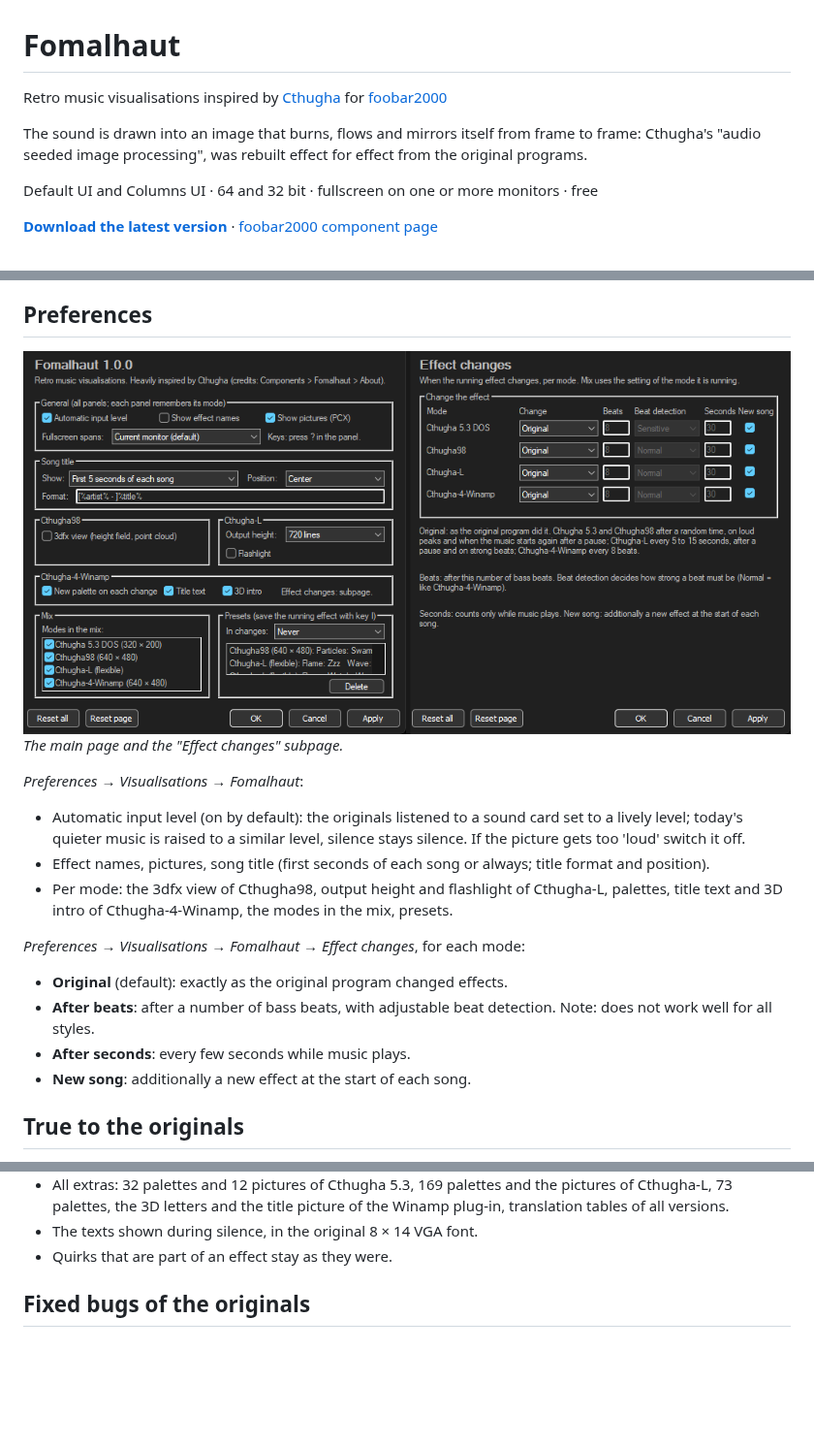
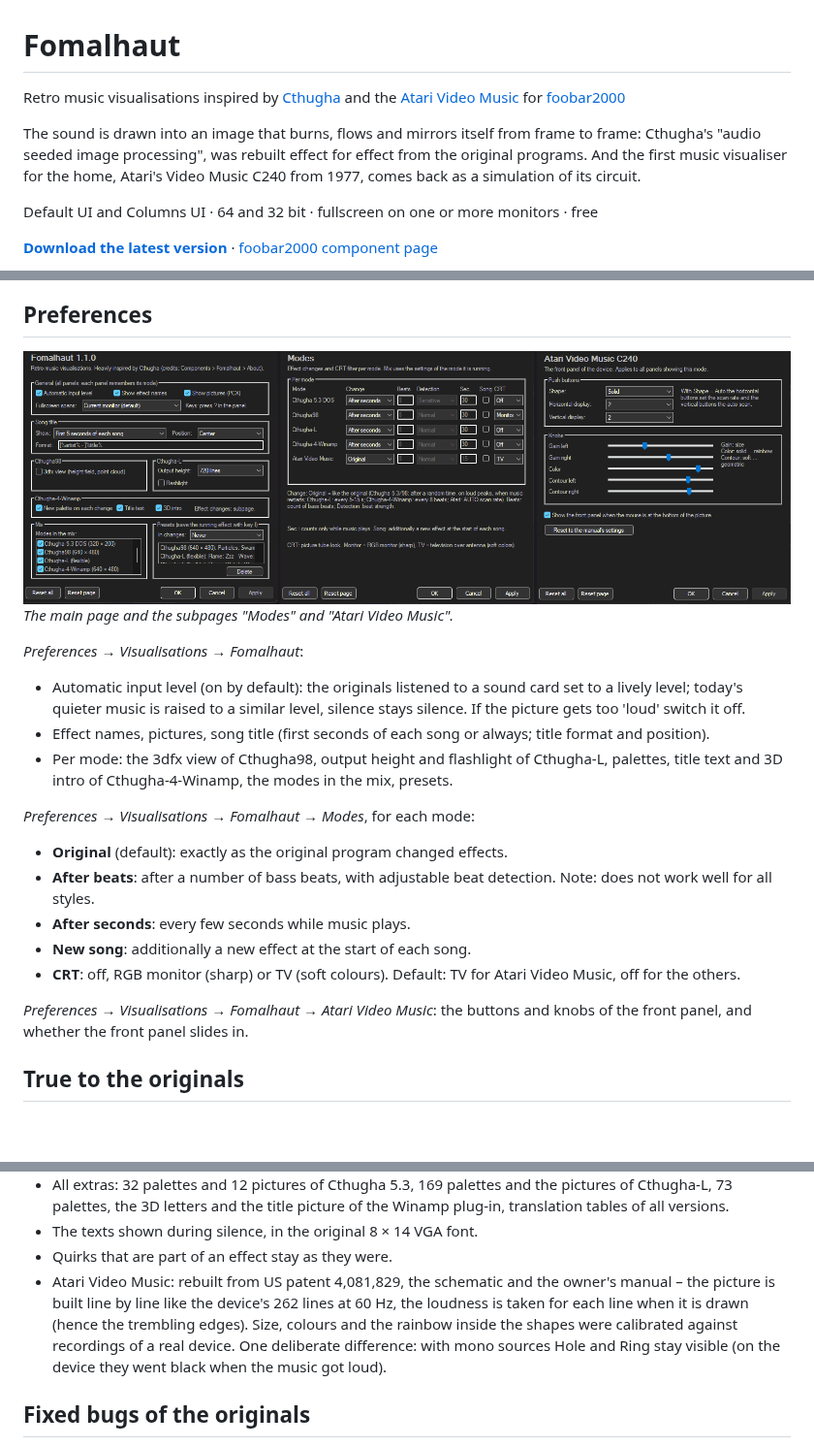
Before and after one commit to Oxensepp/fomalhaut, a Markdown page: README.md, 3 parts joined by grey strips. Shown at 97% size. GitHub-like rendering; pictures changed too: docs/screenshots/readme/preferences.png; blank space fills up the shorter version.

Commit message:
Fomalhaut 1.1.0

```diff
--- a/README.md
+++ b/README.md
@@ -1,10 +1,11 @@
 # Fomalhaut
 
-Retro music visualisations inspired by [Cthugha](https://en.wikipedia.org/wiki/Cthugha_(software)) for
-[foobar2000](https://www.foobar2000.org)
+Retro music visualisations inspired by [Cthugha](https://en.wikipedia.org/wiki/Cthugha_(software)) and the
+[Atari Video Music](https://en.wikipedia.org/wiki/Atari_Video_Music) for [foobar2000](https://www.foobar2000.org)
 
 The sound is drawn into an image that burns, flows and mirrors itself from frame to frame: Cthugha's
-"audio seeded image processing", was rebuilt effect for effect from the original programs.
+"audio seeded image processing", was rebuilt effect for effect from the original programs. And the first music
+visualiser for the home, Atari's Video Music C240 from 1977, comes back as a simulation of its circuit.
 
 Default UI and Columns UI · 64 and 32 bit · fullscreen on one or more monitors · free
 
@@ -87,7 +109,7 @@ never or always.
 ## Preferences
 
 ![Preferences](docs/screenshots/readme/preferences.png)\
-*The main page and the "Effect changes" subpage.*
+*The main page and the subpages "Modes" and "Atari Video Music".*
 
 *Preferences → Visualisations → Fomalhaut*:
 
@@ -97,12 +119,16 @@ never or always.
 - Per mode: the 3dfx view of Cthugha98, output height and flashlight of Cthugha-L, palettes, title text and 3D intro
   of Cthugha-4-Winamp, the modes in the mix, presets.
 
-*Preferences → Visualisations → Fomalhaut → Effect changes*, for each mode:
+*Preferences → Visualisations → Fomalhaut → Modes*, for each mode:
 
 - **Original** (default): exactly as the original program changed effects.
 - **After beats**: after a number of bass beats, with adjustable beat detection. Note: does not work well for all styles.
 - **After seconds**: every few seconds while music plays.
 - **New song**: additionally a new effect at the start of each song.
+- **CRT**: off, RGB monitor (sharp) or TV (soft colours). Default: TV for Atari Video Music, off for the others.
+
+*Preferences → Visualisations → Fomalhaut → Atari Video Music*: the buttons and knobs of the front panel, and
+whether the front panel slides in.
 
 ## True to the originals
 
@@ -118,6 +144,11 @@ never or always.
   the 3D letters and the title picture of the Winamp plug-in, translation tables of all versions.
 - The texts shown during silence, in the original 8 × 14 VGA font.
 - Quirks that are part of an effect stay as they were.
+- Atari Video Music: rebuilt from US patent 4,081,829, the schematic and the owner's manual – the picture is built
+  line by line like the device's 262 lines at 60 Hz, the loudness is taken for each line when it is drawn (hence the
+  trembling edges). Size, colours and the rainbow inside the shapes were calibrated against recordings of a real
+  device. One deliberate difference: with mono sources Hole and Ring stay visible (on the device they went black
+  when the music got loud).
 
 ## Fixed bugs of the originals
 
```
Also changed, not shown: other parts of README.md (+26 -3 lines), docs/screenshots/readme/atari.jpg (added), 5 other files.
